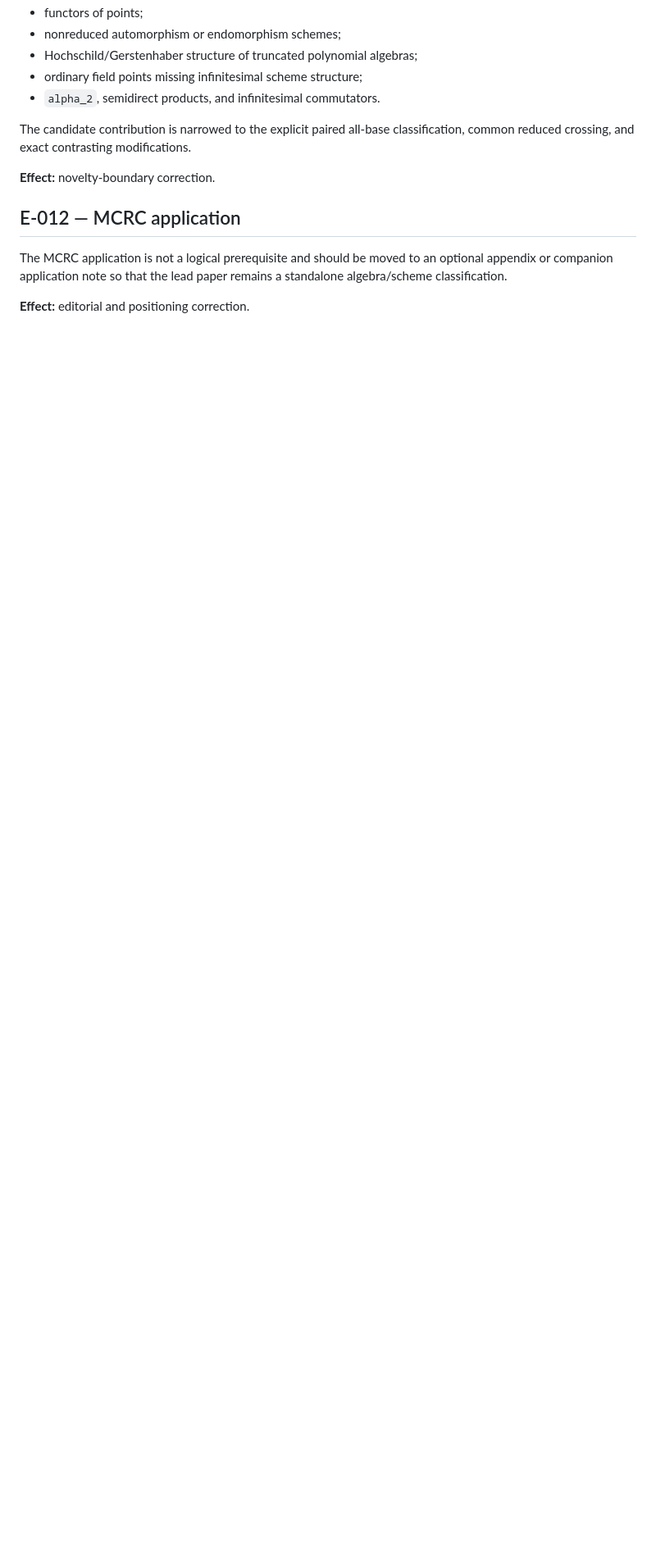
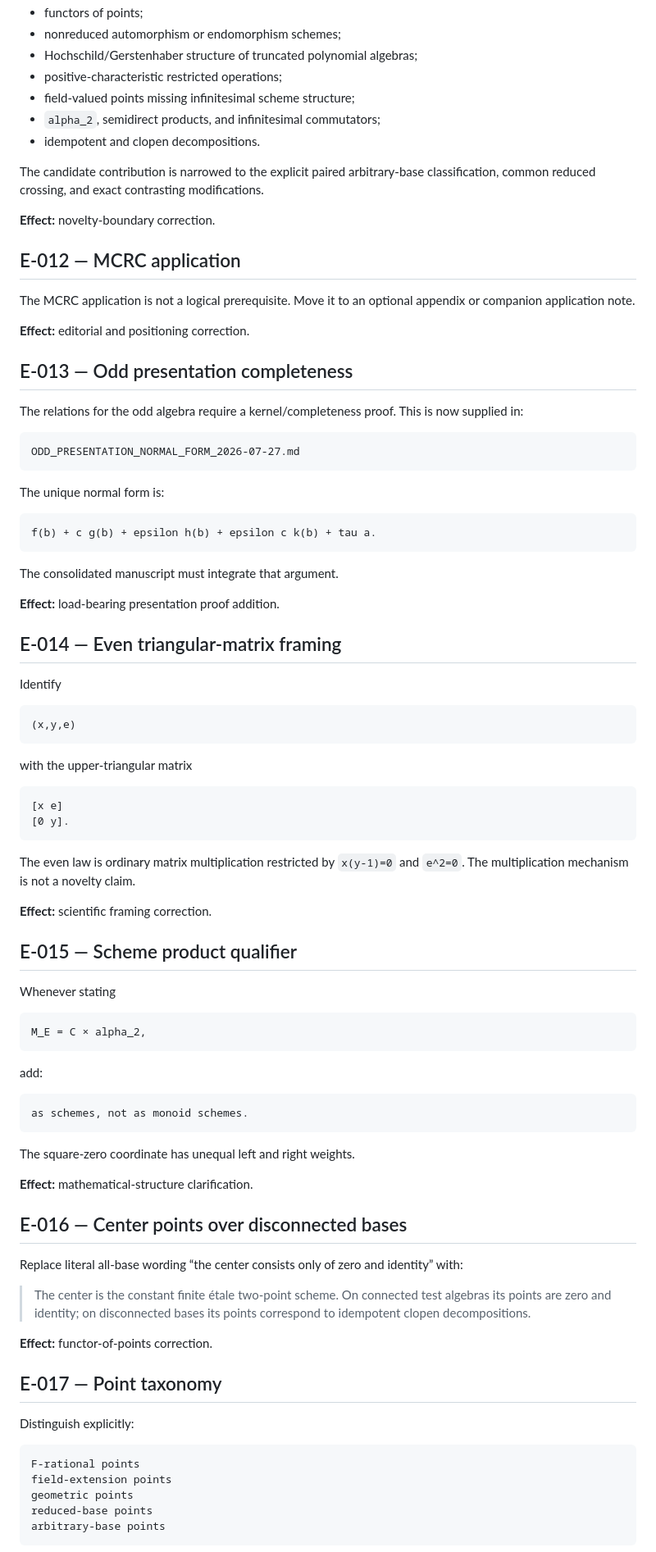
Before and after one commit to novakprotocol/N-Human-AI-Mathematics, a Markdown page: papers/HINC-001/MANUSCRIPT_ERRATA_2026-07-27.md, the part around one of its changes. Shown at 82% size. Drawn GitHub-style; blank space fills up the shorter version.

Commit message:
Expand controlling HINC manuscript errata

````diff
--- a/papers/HINC-001/MANUSCRIPT_ERRATA_2026-07-27.md
+++ b/papers/HINC-001/MANUSCRIPT_ERRATA_2026-07-27.md
@@ -166,16 +187,93 @@ The following concepts are established and must not be claimed as new:
 - functors of points;
 - nonreduced automorphism or endomorphism schemes;
 - Hochschild/Gerstenhaber structure of truncated polynomial algebras;
-- ordinary field points missing infinitesimal scheme structure;
-- `alpha_2`, semidirect products, and infinitesimal commutators.
+- positive-characteristic restricted operations;
+- field-valued points missing infinitesimal scheme structure;
+- `alpha_2`, semidirect products, and infinitesimal commutators;
+- idempotent and clopen decompositions.
 
-The candidate contribution is narrowed to the explicit paired all-base classification, common reduced crossing, and exact contrasting modifications.
+The candidate contribution is narrowed to the explicit paired arbitrary-base classification, common reduced crossing, and exact contrasting modifications.
 
 **Effect:** novelty-boundary correction.
 
 ## E-012 — MCRC application
 
-The MCRC application is not a logical prerequisite and should be moved to an optional appendix or companion application note so that the lead paper remains a standalone algebra/scheme classification.
+The MCRC application is not a logical prerequisite. Move it to an optional appendix or companion application note.
 
 **Effect:** editorial and positioning correction.
 
+## E-013 — Odd presentation completeness
+
+The relations for the odd algebra require a kernel/completeness proof. This is now supplied in:
+
+```text
+ODD_PRESENTATION_NORMAL_FORM_2026-07-27.md
+```
+
+The unique normal form is:
+
+```text
+f(b) + c g(b) + epsilon h(b) + epsilon c k(b) + tau a.
+```
+
+The consolidated manuscript must integrate that argument.
+
+**Effect:** load-bearing presentation proof addition.
+
+## E-014 — Even triangular-matrix framing
+
+Identify
+
+```text
+(x,y,e)
+```
+
+with the upper-triangular matrix
+
+```text
+[x e]
+[0 y].
+```
+
+The even law is ordinary matrix multiplication restricted by `x(y-1)=0` and `e^2=0`. The multiplication mechanism is not a novelty claim.
+
+**Effect:** scientific framing correction.
+
+## E-015 — Scheme product qualifier
+
+Whenever stating
+
+```text
+M_E = C × alpha_2,
+```
+
+add:
+
+```text
+as schemes, not as monoid schemes.
+```
+
+The square-zero coordinate has unequal left and right weights.
+
+**Effect:** mathematical-structure clarification.
+
+## E-016 — Center points over disconnected bases
+
+Replace literal all-base wording “the center consists only of zero and identity” with:
+
+> The center is the constant finite étale two-point scheme. On connected test algebras its points are zero and identity; on disconnected bases its points correspond to idempotent clopen decompositions.
+
+**Effect:** functor-of-points correction.
+
+## E-017 — Point taxonomy
+
+Distinguish explicitly:
+
+```text
+F-rational points
+field-extension points
+geometric points
+reduced-base points
+arbitrary-base points
+```
+
````
Also changed, not shown: other parts of papers/HINC-001/MANUSCRIPT_ERRATA_2026-07-27.md (+91 -49 lines).
